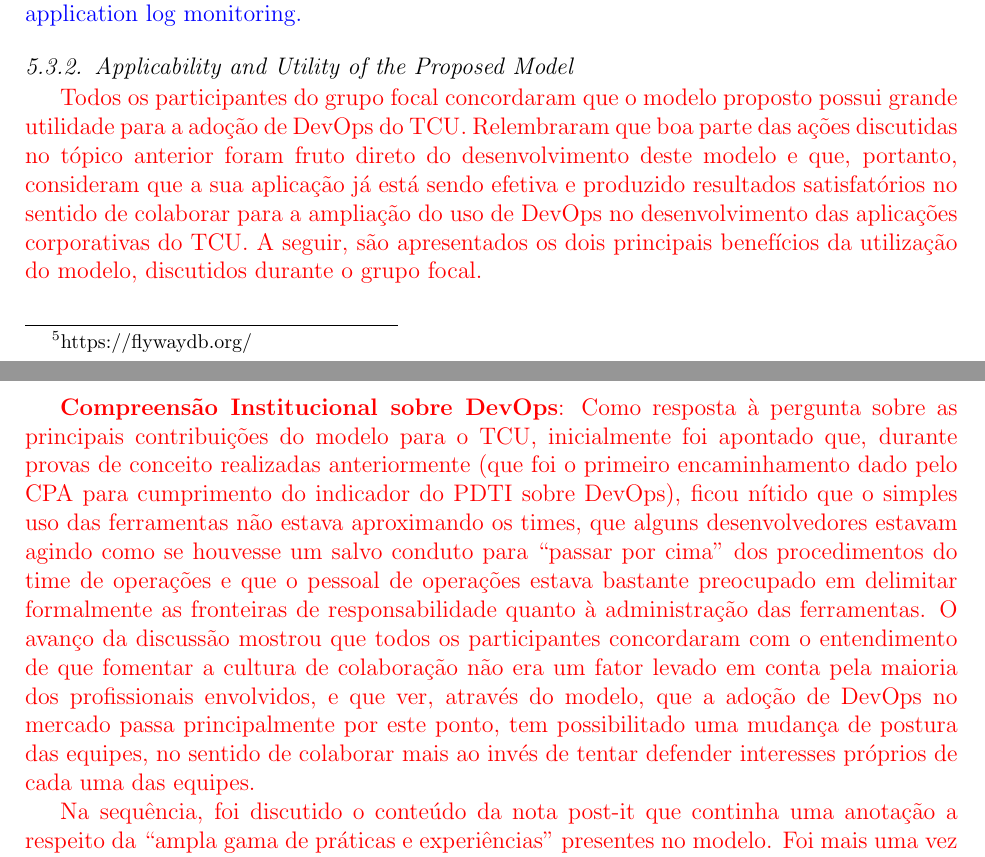
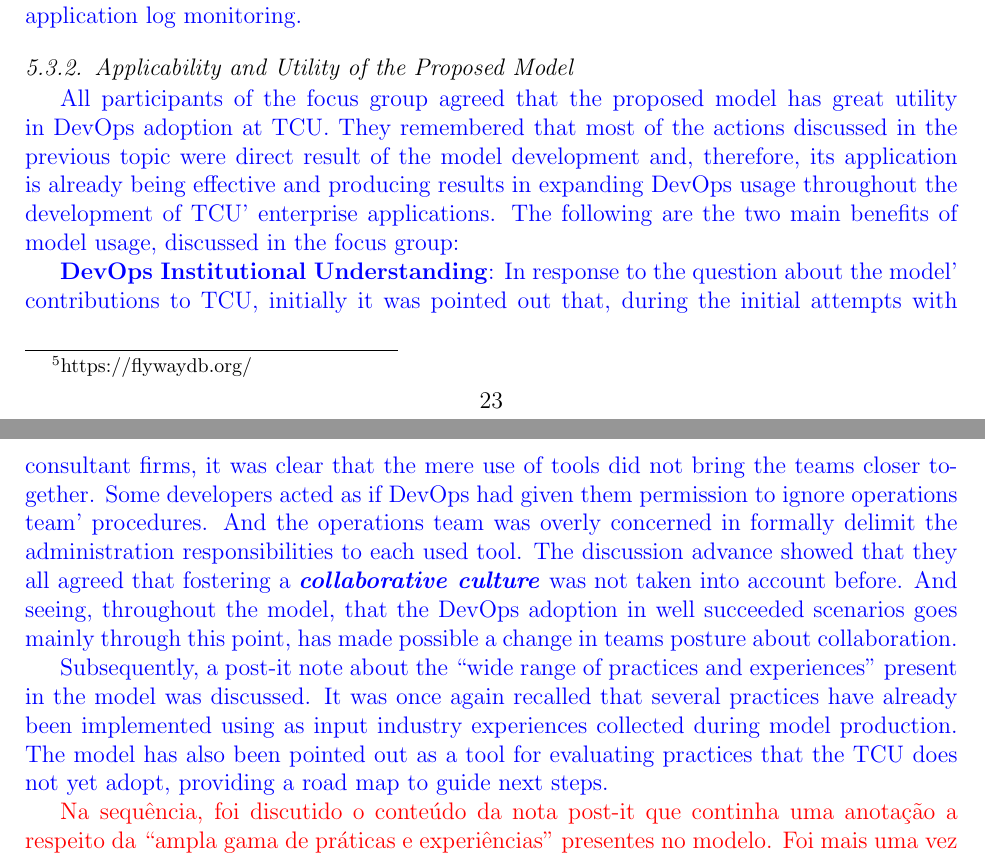
Before and after one commit to wweellddeerr/devops-esem, a LaTeX paper (jss.tex, which reads 5_TCU.tex): two parts of pages 23 and 24 of 30, joined at a grey line, cut so that both start at the same text. Compiled offline with pdfLaTeX.

Commit message:
novo tópico do grupo focal

```diff
--- a/5_TCU.tex
+++ b/5_TCU.tex
@@ -345,29 +345,37 @@ the application of two other concepts: (1) monitoring automation and
 \subsubsection{Applicability and Utility of the Proposed Model}
 
 {
+\color{blue}
+All participants of the focus group agreed that the proposed model has great
+utility in DevOps adoption at TCU. They remembered that most of the actions
+discussed in the previous topic were direct result of the model development and,
+therefore, its application is already being effective and producing results in
+expanding DevOps usage throughout the development of TCU' enterprise applications.
+The following are the two main benefits of model usage, discussed in the focus
+group:
+
+\textbf{DevOps Institutional Understanding}: In response to the question about
+the model' contributions to TCU, initially it was pointed out that, during the
+initial attempts with consultant firms, it was clear that the mere use of
+tools did not bring the teams closer together. Some developers acted as if DevOps
+had given them permission to ignore operations team' procedures. And the
+operations team was overly concerned in formally delimit the administration
+responsibilities to each used tool. The discussion advance showed that they all
+agreed that fostering a \cc was not taken into account before. And seeing,
+throughout the model, that the DevOps adoption in well succeeded scenarios goes
+mainly through this point, has made possible a change in teams posture about
+collaboration.
+
+Subsequently, a post-it note about the ``wide range of practices and experiences''
+present in the model was discussed. It was once again recalled that several
+practices have already been implemented using as input industry experiences
+collected during model production. The model has also been pointed out as a tool
+for evaluating practices that the TCU does not yet adopt, providing a road map
+to guide next steps.
+}
+
+{
 \color{red}
-Todos os participantes do grupo focal concordaram que o modelo proposto possui grande
-utilidade para a adoção de DevOps do TCU. Relembraram que boa parte das ações discutidas
-no tópico anterior foram fruto direto do desenvolvimento deste modelo e que,
-portanto, consideram que a sua aplicação já está sendo efetiva e produzido resultados
-satisfatórios no sentido de colaborar para a ampliação do uso de DevOps no desenvolvimento
-das aplicações corporativas do TCU. A seguir, são apresentados os dois principais
-benefícios da utilização do modelo, discutidos durante o grupo focal.
-
-\textbf{Compreensão Institucional sobre DevOps}: Como resposta à pergunta sobre
-as principais contribuições do modelo para o TCU, inicialmente
-foi apontado que, durante provas de conceito realizadas anteriormente (que foi o
-primeiro encaminhamento dado pelo CPA para cumprimento do indicador do PDTI sobre
-DevOps), ficou nítido que o simples uso das ferramentas não estava aproximando os times,
-que alguns desenvolvedores estavam agindo como se houvesse um salvo conduto para
-“passar por cima” dos procedimentos do time de operações e que o pessoal de operações
-estava bastante preocupado em delimitar formalmente as fronteiras de responsabilidade
-quanto à administração das ferramentas. O avanço da discussão mostrou que todos os
-participantes concordaram com o entendimento de que fomentar a cultura de colaboração
-não era um fator levado em conta pela maioria dos profissionais envolvidos, e que ver,
-através do modelo, que a adoção de DevOps no mercado passa principalmente por este
-ponto, tem possibilitado uma mudança de postura das equipes, no sentido de colaborar
-mais ao invés de tentar defender interesses próprios de cada uma das equipes.
 
 Na sequência, foi discutido o conteúdo da nota post-it que continha uma anotação
 a respeito da “ampla gama de práticas e experiências” presentes no modelo. Foi mais
--- a/jss.tex
+++ b/jss.tex
@@ -31,6 +31,8 @@
 
 \newcommand{\cat}[1]{{\textbf{\emph{#1}}}}
 \newcommand{\cc}{\cat{collaborative culture}\xspace}
+
+\long\def\gnote#1{[[[[\textbf{#1 -Gustavo}]]]]}
 
 
 \journal{Journal of Systems and Software}
```
